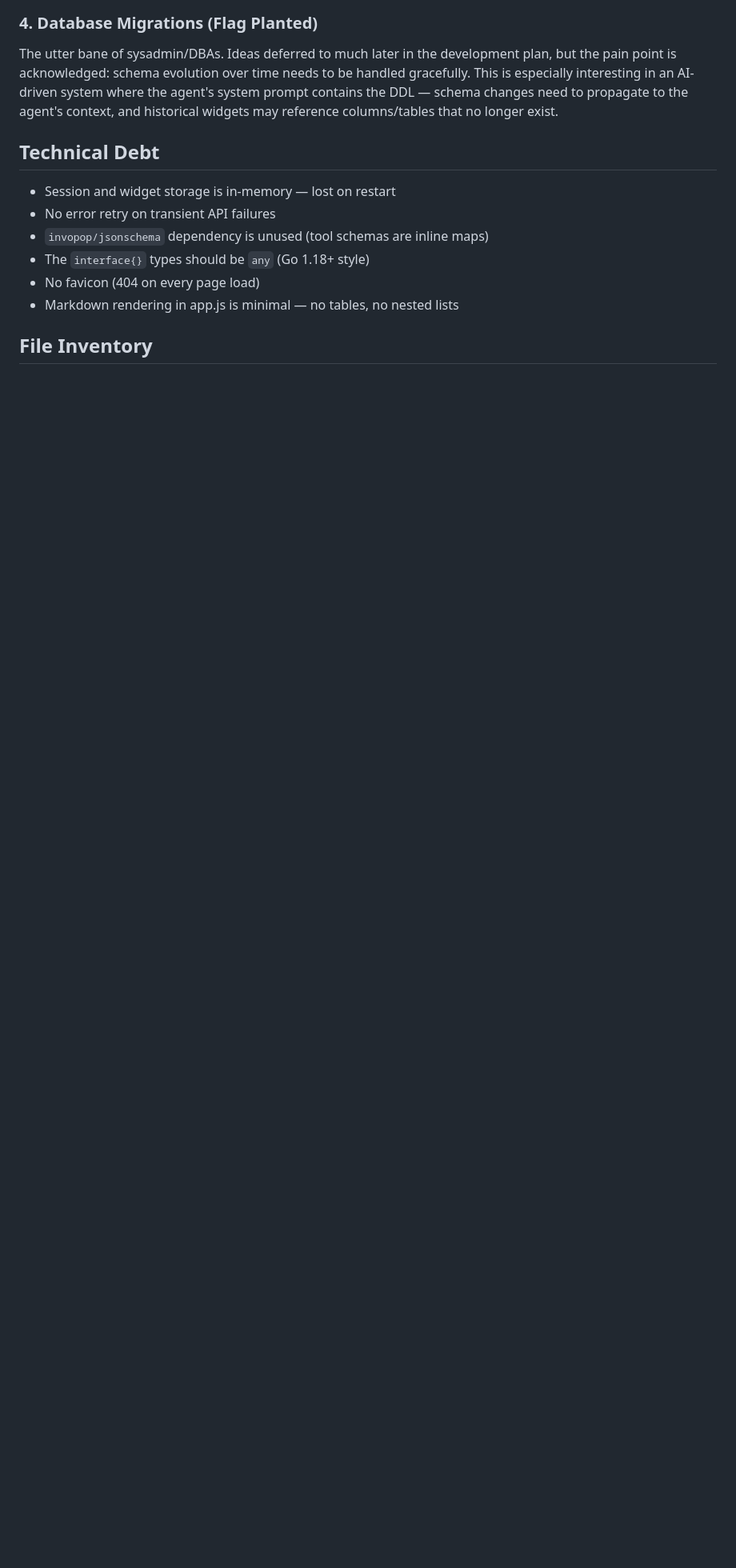
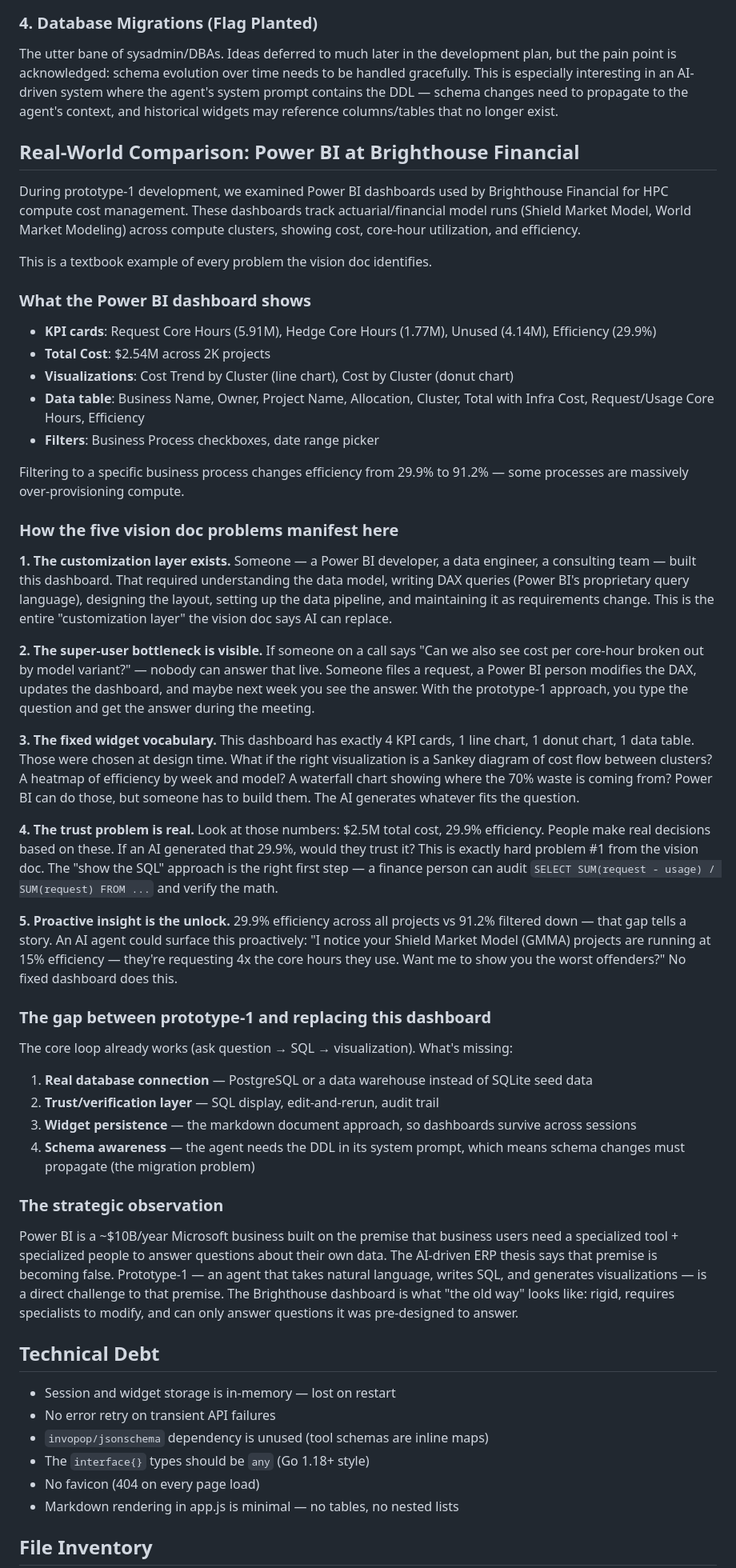
Before and after one commit to corruptmemory/lighthouse-project, a Markdown page: docs/prototype-1-learnings.md, the part around the change. Shown at 80% size. Drawn GitHub-style; blank space fills up the shorter version.

Commit message:
Add Power BI case study to prototype-1 learnings
Real-world comparison with Brighthouse Financial HPC cost dashboards.
Maps all five vision doc problems (customization layer, super-user
bottleneck, fixed widget vocabulary, trust, proactive insight) to a
concrete Power BI deployment. Documents the gap between prototype-1
and replacing a production BI dashboard.

Co-Authored-By: Claude Opus 4.6 <noreply@anthropic.com>

```diff
--- a/docs/prototype-1-learnings.md
+++ b/docs/prototype-1-learnings.md
@@ -109,6 +109,87 @@ system where the agent's system prompt contains the DDL — schema changes need
 propagate to the agent's context, and historical widgets may reference
 columns/tables that no longer exist.
 
+## Real-World Comparison: Power BI at Brighthouse Financial
+
+During prototype-1 development, we examined Power BI dashboards used by
+Brighthouse Financial for HPC compute cost management. These dashboards track
+actuarial/financial model runs (Shield Market Model, World Market Modeling)
+across compute clusters, showing cost, core-hour utilization, and efficiency.
+
+This is a textbook example of every problem the vision doc identifies.
+
+### What the Power BI dashboard shows
+
+- **KPI cards**: Request Core Hours (5.91M), Hedge Core Hours (1.77M), Unused
+  (4.14M), Efficiency (29.9%)
+- **Total Cost**: $2.54M across 2K projects
+- **Visualizations**: Cost Trend by Cluster (line chart), Cost by Cluster
+  (donut chart)
+- **Data table**: Business Name, Owner, Project Name, Allocation, Cluster,
+  Total with Infra Cost, Request/Usage Core Hours, Efficiency
+- **Filters**: Business Process checkboxes, date range picker
+
+Filtering to a specific business process changes efficiency from 29.9% to 91.2%
+— some processes are massively over-provisioning compute.
+
+### How the five vision doc problems manifest here
+
+**1. The customization layer exists.** Someone — a Power BI developer, a data
+engineer, a consulting team — built this dashboard. That required understanding
+the data model, writing DAX queries (Power BI's proprietary query language),
+designing the layout, setting up the data pipeline, and maintaining it as
+requirements change. This is the entire "customization layer" the vision doc
+says AI can replace.
+
+**2. The super-user bottleneck is visible.** If someone on a call says "Can we
+also see cost per core-hour broken out by model variant?" — nobody can answer
+that live. Someone files a request, a Power BI person modifies the DAX, updates
+the dashboard, and maybe next week you see the answer. With the prototype-1
+approach, you type the question and get the answer during the meeting.
+
+**3. The fixed widget vocabulary.** This dashboard has exactly 4 KPI cards,
+1 line chart, 1 donut chart, 1 data table. Those were chosen at design time.
+What if the right visualization is a Sankey diagram of cost flow between
+clusters? A heatmap of efficiency by week and model? A waterfall chart showing
+where the 70% waste is coming from? Power BI can do those, but someone has to
+build them. The AI generates whatever fits the question.
+
+**4. The trust problem is real.** Look at those numbers: $2.5M total cost,
+29.9% efficiency. People make real decisions based on these. If an AI generated
+that 29.9%, would they trust it? This is exactly hard problem #1 from the
+vision doc. The "show the SQL" approach is the right first step — a finance
+person can audit `SELECT SUM(request - usage) / SUM(request) FROM ...` and
+verify the math.
+
+**5. Proactive insight is the unlock.** 29.9% efficiency across all projects vs
+91.2% filtered down — that gap tells a story. An AI agent could surface this
+proactively: "I notice your Shield Market Model (GMMA) projects are running at
+15% efficiency — they're requesting 4x the core hours they use. Want me to show
+you the worst offenders?" No fixed dashboard does this.
+
+### The gap between prototype-1 and replacing this dashboard
+
+The core loop already works (ask question → SQL → visualization). What's
+missing:
+
+1. **Real database connection** — PostgreSQL or a data warehouse instead of
+   SQLite seed data
+2. **Trust/verification layer** — SQL display, edit-and-rerun, audit trail
+3. **Widget persistence** — the markdown document approach, so dashboards
+   survive across sessions
+4. **Schema awareness** — the agent needs the DDL in its system prompt, which
+   means schema changes must propagate (the migration problem)
+
+### The strategic observation
+
+Power BI is a ~$10B/year Microsoft business built on the premise that business
+users need a specialized tool + specialized people to answer questions about
+their own data. The AI-driven ERP thesis says that premise is becoming false.
+Prototype-1 — an agent that takes natural language, writes SQL, and generates
+visualizations — is a direct challenge to that premise. The Brighthouse
+dashboard is what "the old way" looks like: rigid, requires specialists to
+modify, and can only answer questions it was pre-designed to answer.
+
 ## Technical Debt
 
 - Session and widget storage is in-memory — lost on restart
```
